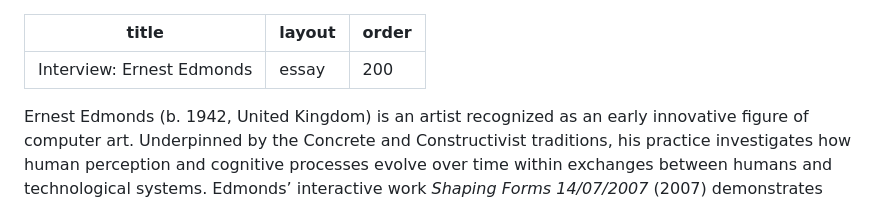
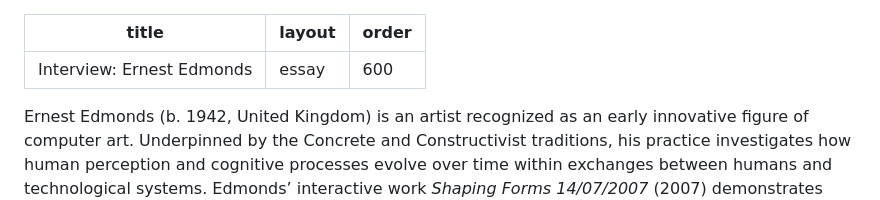
Before and after one commit to vanda/vam-publications-hubs-nodes-and-networks, a Markdown page: content/markdown/interview-ernest-evans.md, the part around the change. Rendered like a GitHub page.

```diff
--- a/content/markdown/interview-ernest-evans.md
+++ b/content/markdown/interview-ernest-evans.md
@@ -1,7 +1,7 @@
 ---
 title: "Interview: Ernest Edmonds"
 layout: essay
-order: 200
+order: 600
 ---
 
 Ernest Edmonds (b. 1942, United Kingdom) is an artist recognized as an early innovative figure of computer art. Underpinned by the Concrete and Constructivist traditions, his practice investigates how human perception and cognitive processes evolve over time within exchanges between humans and technological systems. Edmonds’ interactive work *Shaping Forms 14/07/2007* (2007) demonstrates these ideas and is part of the V&A’s Digital Art Collection.
```
